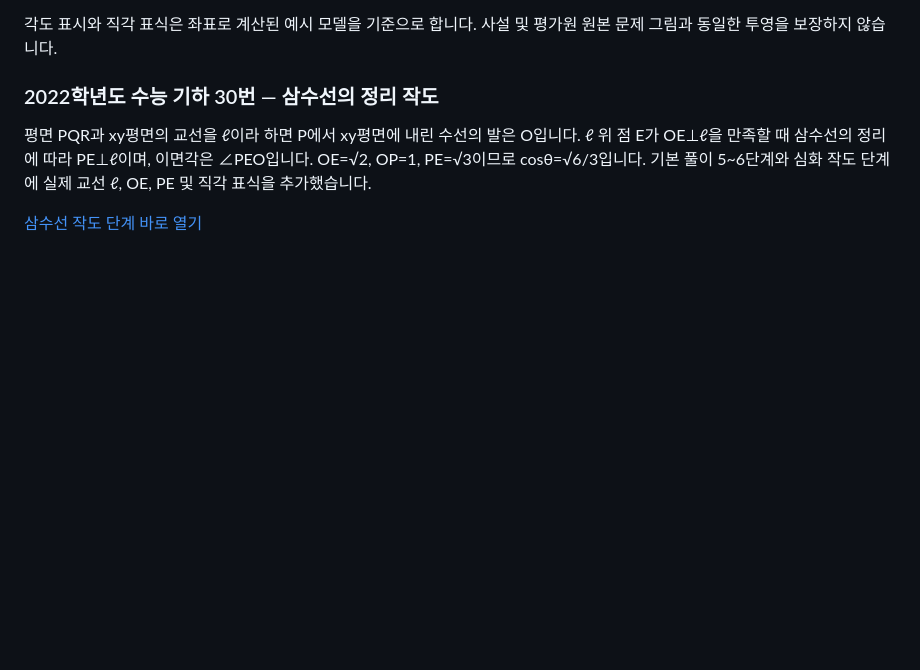
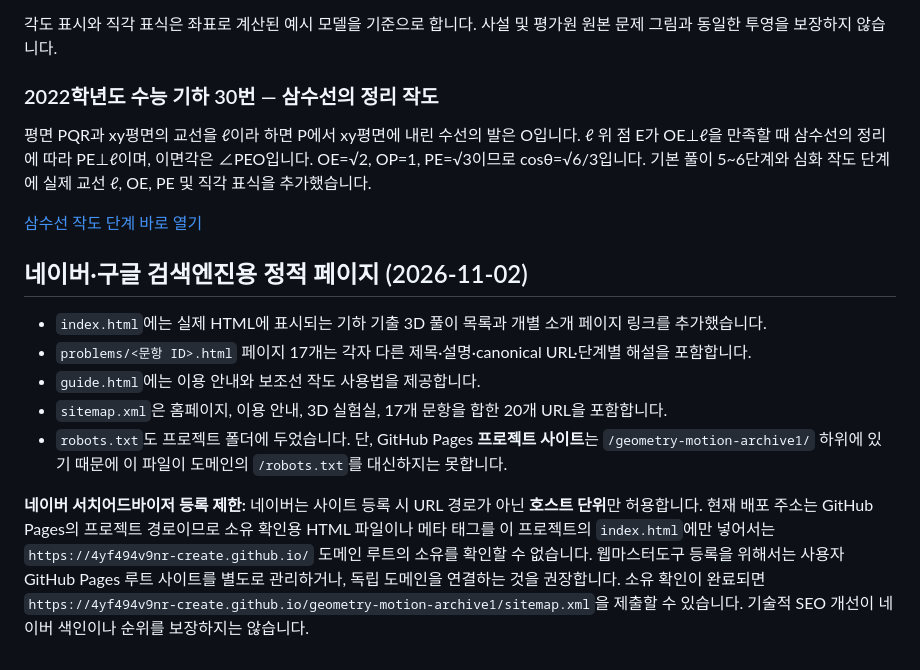
Before and after one commit to 4yf494v9nr-create/geometry-motion-archive1, a Markdown page: README.md, the part around the change. Rendered like a GitHub page; blank space fills up the shorter version.

Commit message:
Document Naver indexing setup and GitHub Pages project-root verification limitation

```diff
--- a/README.md
+++ b/README.md
@@ -73,3 +73,13 @@ GitHub Pages가 `main` 브랜치의 `/(root)`를 자동 배포합니다. Render
 평면 PQR과 xy평면의 교선을 ℓ이라 하면 P에서 xy평면에 내린 수선의 발은 O입니다. ℓ 위 점 E가 OE⊥ℓ을 만족할 때 삼수선의 정리에 따라 PE⊥ℓ이며, 이면각은 ∠PEO입니다. OE=√2, OP=1, PE=√3이므로 cosθ=√6/3입니다. 기본 풀이 5~6단계와 심화 작도 단계에 실제 교선 ℓ, OE, PE 및 직각 표식을 추가했습니다.
 
 [삼수선 작도 단계 바로 열기](https://4yf494v9nr-create.github.io/geometry-motion-archive1/viewer.html?id=2022-11-30&step=9)
+
+## 네이버·구글 검색엔진용 정적 페이지 (2026-11-02)
+
+- `index.html`에는 실제 HTML에 표시되는 기하 기출 3D 풀이 목록과 개별 소개 페이지 링크를 추가했습니다.
+- `problems/<문항 ID>.html` 페이지 17개는 각자 다른 제목·설명·canonical URL·단계별 해설을 포함합니다.
+- `guide.html`에는 이용 안내와 보조선 작도 사용법을 제공합니다.
+- `sitemap.xml`은 홈페이지, 이용 안내, 3D 실험실, 17개 문항을 합한 20개 URL을 포함합니다.
+- `robots.txt`도 프로젝트 폴더에 두었습니다. 단, GitHub Pages **프로젝트 사이트**는 `/geometry-motion-archive1/` 하위에 있기 때문에 이 파일이 도메인의 `/robots.txt`를 대신하지는 못합니다.
+
+**네이버 서치어드바이저 등록 제한:** 네이버는 사이트 등록 시 URL 경로가 아닌 **호스트 단위**만 허용합니다. 현재 배포 주소는 GitHub Pages의 프로젝트 경로이므로 소유 확인용 HTML 파일이나 메타 태그를 이 프로젝트의 `index.html`에만 넣어서는 `https://4yf494v9nr-create.github.io/` 도메인 루트의 소유를 확인할 수 없습니다. 웹마스터도구 등록을 위해서는 사용자 GitHub Pages 루트 사이트를 별도로 관리하거나, 독립 도메인을 연결하는 것을 권장합니다. 소유 확인이 완료되면 `https://4yf494v9nr-create.github.io/geometry-motion-archive1/sitemap.xml`을 제출할 수 있습니다. 기술적 SEO 개선이 네이버 색인이나 순위를 보장하지는 않습니다.
```
